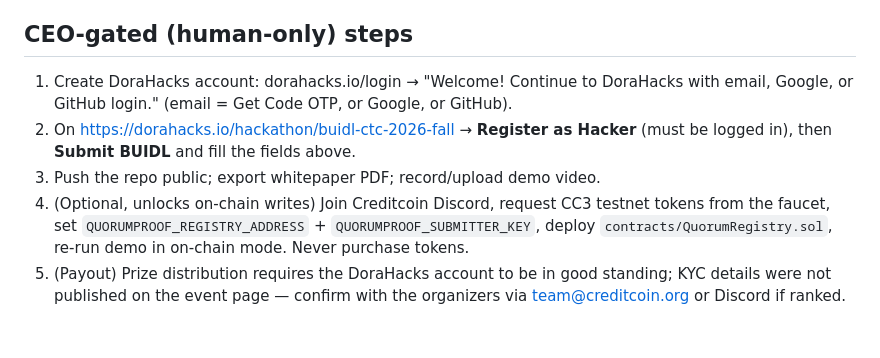
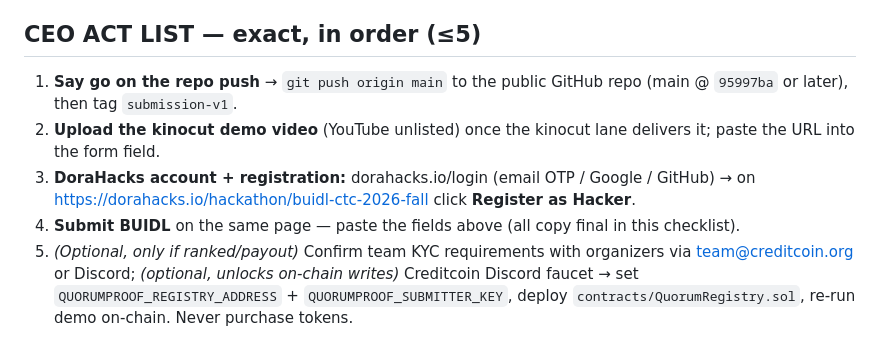
Before and after one commit to simongonzalezdc/quorumproof, a Markdown page: docs/submission-checklist.md, the part around one of its changes. Drawn GitHub-style.

```diff
--- a/docs/submission-checklist.md
+++ b/docs/submission-checklist.md
@@ -42,15 +50,8 @@ Deadline: **2026-09-13 23:59:00 ET** (extended). Winner announcement 2026-09-20.
 - [ ] Ask in Discord #buidl-ctc-qna only if something is ambiguous (optional)
 
-## CEO-gated (human-only) steps
-1. Create DoraHacks account: dorahacks.io/login → "Welcome! Continue to DoraHacks
-   with email, Google, or GitHub login." (email = Get Code OTP, or Google, or GitHub).
-2. On https://dorahacks.io/hackathon/buidl-ctc-2026-fall → **Register as Hacker**
-   (must be logged in), then **Submit BUIDL** and fill the fields above.
-3. Push the repo public; export whitepaper PDF; record/upload demo video.
-4. (Optional, unlocks on-chain writes) Join Creditcoin Discord, request CC3 testnet
-   tokens from the faucet, set `QUORUMPROOF_REGISTRY_ADDRESS` +
-   `QUORUMPROOF_SUBMITTER_KEY`, deploy `contracts/QuorumRegistry.sol`, re-run demo
-   in on-chain mode. Never purchase tokens.
-5. (Payout) Prize distribution requires the DoraHacks account to be in good
-   standing; KYC details were not published on the event page — confirm with the
-   organizers via team@creditcoin.org or Discord if ranked.
+## CEO ACT LIST — exact, in order (≤5)
+1. **Say go on the repo push** → `git push origin main` to the public GitHub repo (main @ `95997ba` or later), then tag `submission-v1`.
+2. **Upload the kinocut demo video** (YouTube unlisted) once the kinocut lane delivers it; paste the URL into the form field.
+3. **DoraHacks account + registration:** dorahacks.io/login (email OTP / Google / GitHub) → on https://dorahacks.io/hackathon/buidl-ctc-2026-fall click **Register as Hacker**.
+4. **Submit BUIDL** on the same page — paste the fields above (all copy final in this checklist).
+5. *(Optional, only if ranked/payout)* Confirm team KYC requirements with organizers via team@creditcoin.org or Discord; *(optional, unlocks on-chain writes)* Creditcoin Discord faucet → set `QUORUMPROOF_REGISTRY_ADDRESS` + `QUORUMPROOF_SUBMITTER_KEY`, deploy `contracts/QuorumRegistry.sol`, re-run demo on-chain. Never purchase tokens.
```
Also changed, not shown: other parts of docs/submission-checklist.md (+22 -14 lines).
